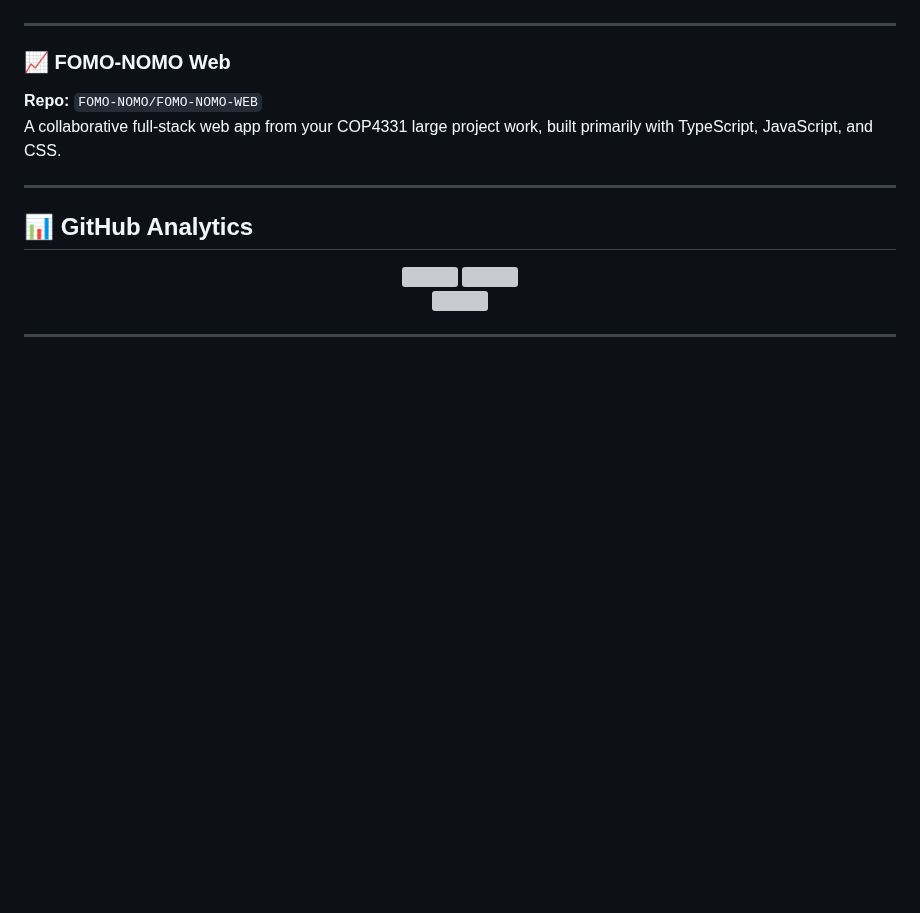
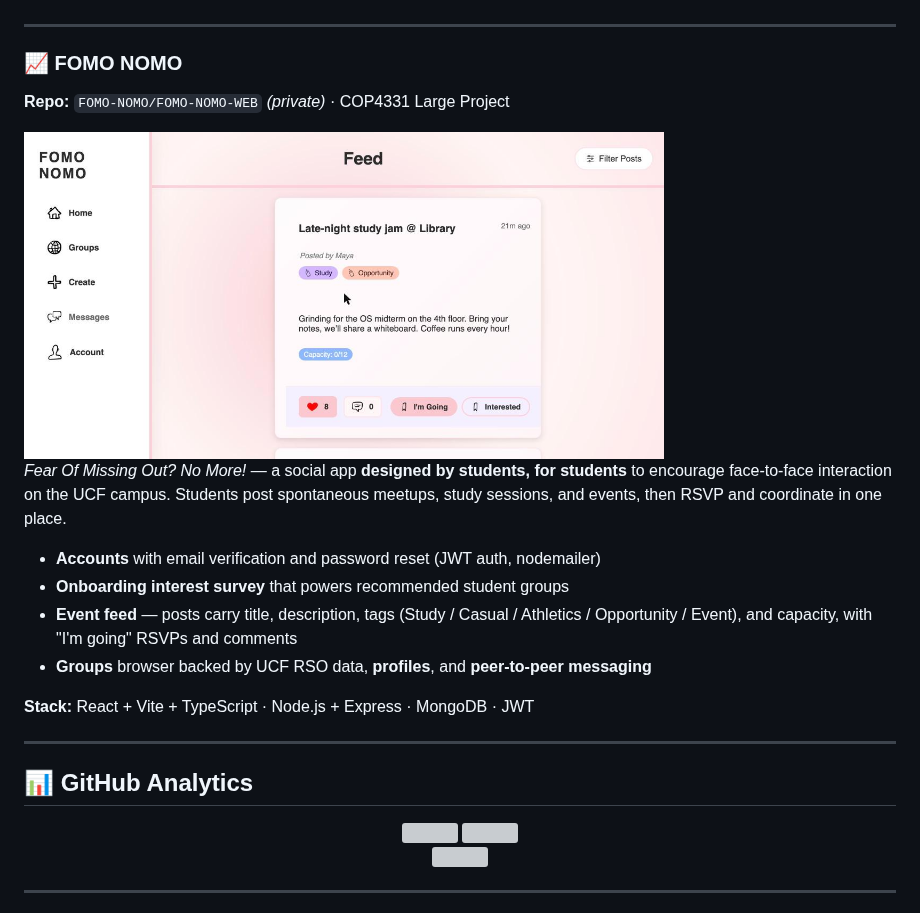
Before and after one commit to Caleby03/Caleby03, a Markdown page: README.md, the part around one of its changes. Drawn GitHub-style; pictures changed too: assets/screenshots/fomo-nomo.jpg (added); blank space fills up the shorter version; grey boxes are pictures that could not be loaded.

```diff
--- a/README.md
+++ b/README.md
@@ -59,9 +92,19 @@ A TypeScript-heavy full-stack web app that combines modern frontend workflows wi
 
 ---
 
-### 📈 FOMO-NOMO Web
-**Repo:** `FOMO-NOMO/FOMO-NOMO-WEB`
-A collaborative full-stack web app from your COP4331 large project work, built primarily with TypeScript, JavaScript, and CSS.
+### 📈 FOMO NOMO
+**Repo:** `FOMO-NOMO/FOMO-NOMO-WEB` *(private)* · COP4331 Large Project
+
+<img src="assets/screenshots/fomo-nomo.jpg" width="640" alt="FOMO NOMO feed — a social app showing an event post with tags, capacity, and RSVP controls" />
+
+*Fear Of Missing Out? No More!* — a social app **designed by students, for students** to encourage face-to-face interaction on the UCF campus. Students post spontaneous meetups, study sessions, and events, then RSVP and coordinate in one place.
+
+- **Accounts** with email verification and password reset (JWT auth, nodemailer)
+- **Onboarding interest survey** that powers recommended student groups
+- **Event feed** — posts carry title, description, tags (Study / Casual / Athletics / Opportunity / Event), and capacity, with "I'm going" RSVPs and comments
+- **Groups** browser backed by UCF RSO data, **profiles**, and **peer-to-peer messaging**
+
+**Stack:** React + Vite + TypeScript · Node.js + Express · MongoDB · JWT
 
 ---
 
```
Also changed, not shown: other parts of README.md (+43 -10 lines), assets/screenshots/arcanet.jpg (added), assets/screenshots/harmony-house.jpg (added), assets/screenshots/intelligent-browser-agents.png (added).
